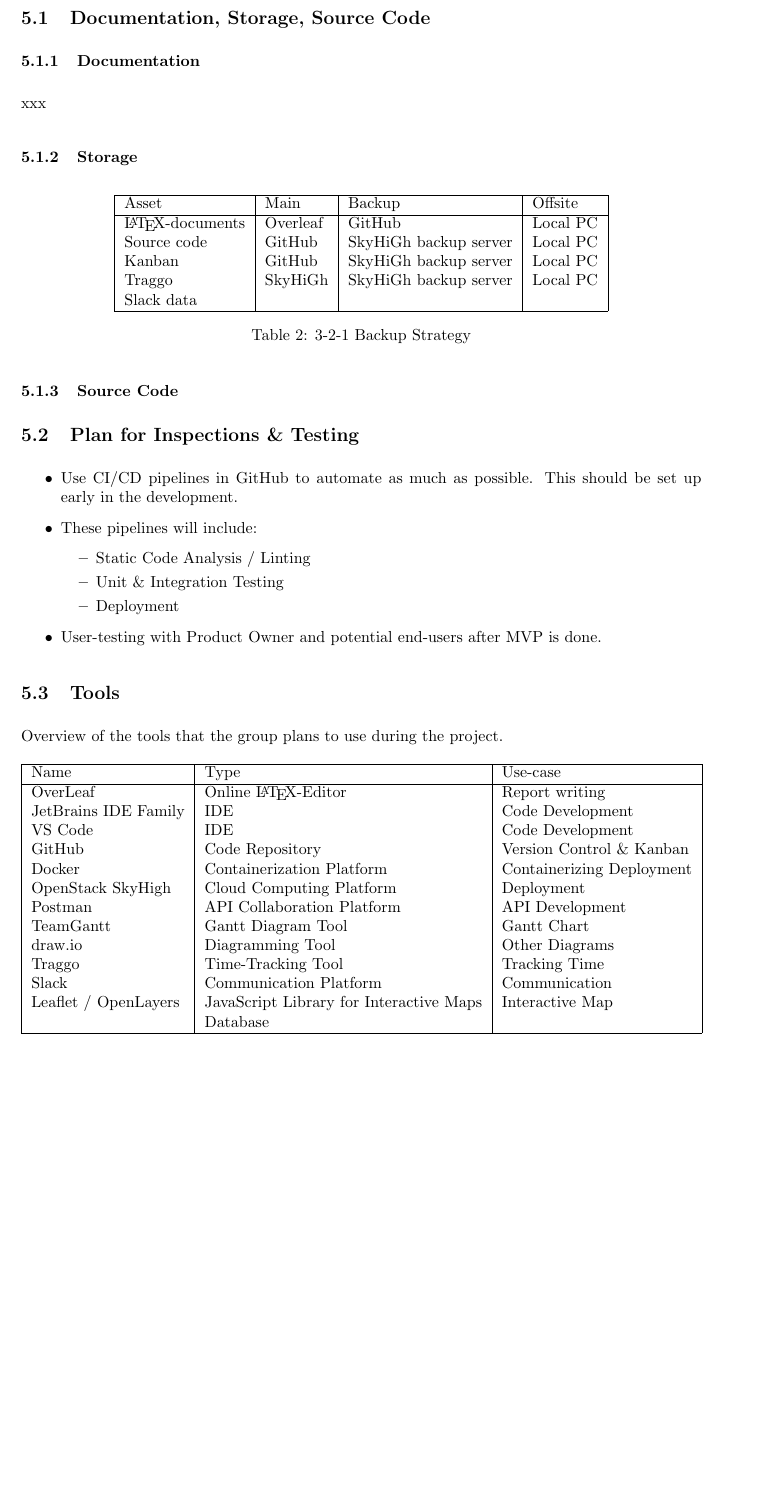
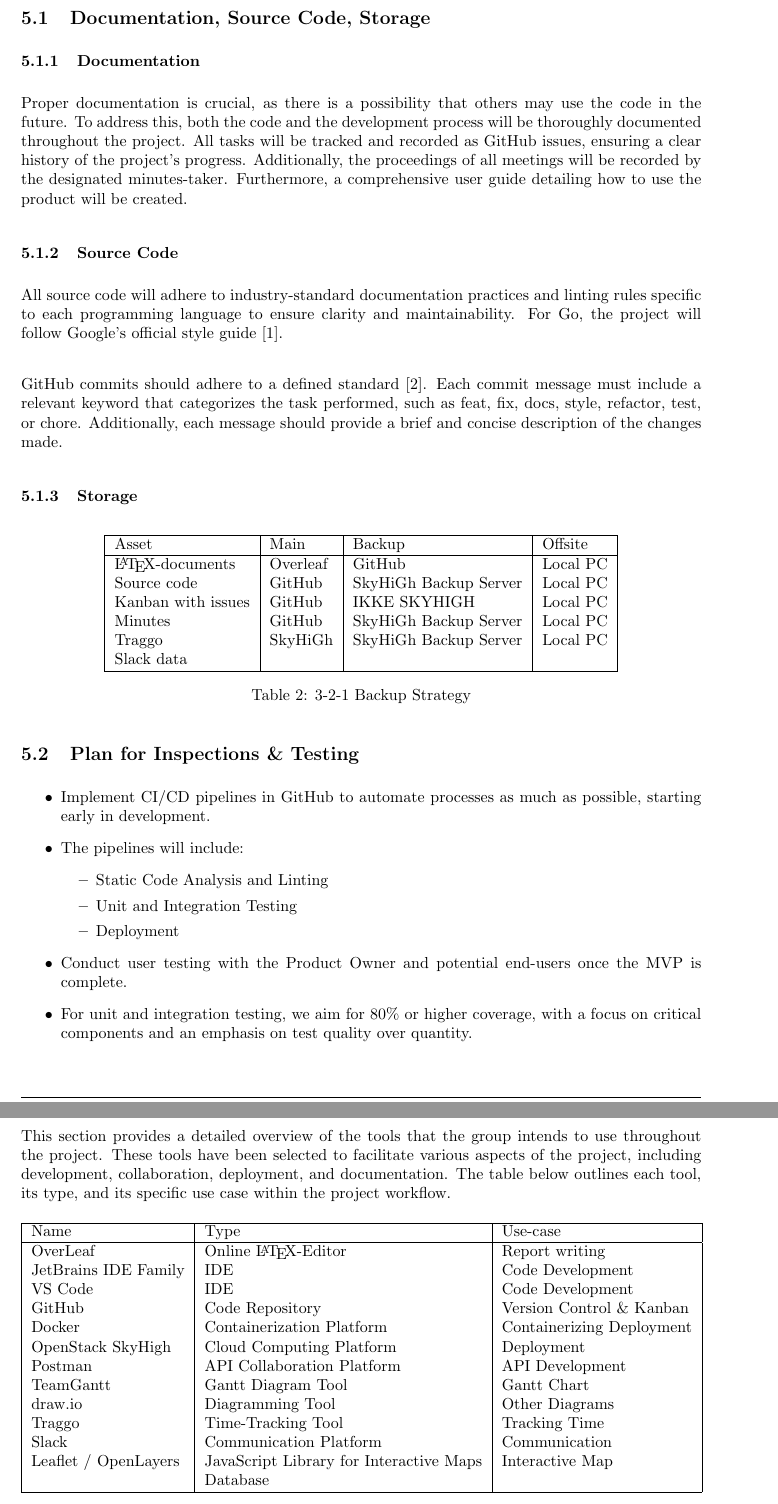
Before and after one commit to skogkursbachelor/projectplan, a LaTeX document (main.tex, which reads Sections/Quality_Assurance.tex): part of page 8 of 11 before the commit and two parts of pages 8 and 9 of 11 after it, the two joined at a grey line, cut so that both start at the same text, the shorter picture padded with empty space. Compiled offline with pdfLaTeX.

Commit message:
backup: 24.01

```diff
--- a/Sections/Quality_Assurance.tex
+++ b/Sections/Quality_Assurance.tex
@@ -26,17 +28,18 @@
 % Kanskje ha 5.1.1 til 5.1 og 5.1.2 til 5.2 osv
 % \subsection{Documentation}
 \subsubsection{Documentation}
+Proper documentation is crucial, as there is a possibility that others may use the code in the future. To address this, both the code and the development process will be thoroughly documented throughout the project. All tasks will be tracked and recorded as GitHub issues, ensuring a clear history of the project's progress. Additionally, the proceedings of all meetings will be recorded by the designated minutes-taker. Furthermore, a comprehensive user guide detailing how to use the product will be created.
 
-xxx
+\subsubsection{Source Code}
+All source code will adhere to industry-standard documentation practices and linting rules specific to each programming language to ensure clarity and maintainability. For Go, the project will follow Google's official style guide \cite{google_go_style}. \\
+
+GitHub commits should adhere to a defined standard \cite{commit_standard}. Each commit message must include a relevant keyword that categorizes the task performed, such as feat, fix, docs, style, refactor, test, or chore. Additionally, each message should provide a brief and concise description of the changes made.
 
 \subsubsection{Storage}
-%Storage ?
 % Skylagring i de SaaS vi bruker (Overleaf, Teamgantt, Traggo(?), fler) med backup i git for latex dokumenter og annet fil-basert data, google drive for dokumenter. I tilegg til lokal lagring på hvert medlems pc
-% kanskje tabell med
 % 3-2-1 rule med ref til noe.
 % "offsite" blir da egene pcer, siden de har lang spatial distanse
-% Asset | Main | Backup | Offsite |
-% Fil/data
+
 % Liten time-scale så trenger ikke flere medium av samme plass
 \begin{table} [H]
     \centering
@@ -48,10 +51,11 @@
     % latex documenter blir også lagret på skyhigh siden vi autocloner alle repoer
     \LaTeX-documents & Overleaf & GitHub & Local PC \\
     % Kanban blir også tatt med i sourcecode
-    Source code & GitHub & SkyHiGh backup server & Local PC \\
-    Kanban & GitHub & SkyHiGh backup server & Local PC \\
+    Source code & GitHub & SkyHiGh Backup Server & Local PC \\
+    Kanban with issues & GitHub & IKKE SKYHIGH & Local PC \\
     % Jobhours overview? noesånt
-    Traggo & SkyHiGh & SkyHiGh backup server & Local PC \\
+    Minutes & GitHub & SkyHiGh Backup Server & Local PC \\
+    Traggo & SkyHiGh & SkyHiGh Backup Server & Local PC \\
     Slack data & & & \\
     \hline
     \end{tabular}
@@ -64,23 +68,23 @@
     for auto clone til skyhigh
 \end{comment}
 
-\subsubsection{Source Code}
-
 \subsection{Plan for Inspections \& Testing}\label{sec:plan_for_inspections_&_testing}
 
 \begin{itemize}
-    \item Use CI/CD pipelines in GitHub to automate as much as possible. This should be set up early in the development.
-    \item These pipelines will include:
+    \item Implement CI/CD pipelines in GitHub to automate processes as much as possible, starting early in development.
+    \item The pipelines will include:
     \begin{itemize}
-        \item Static Code Analysis / Linting
-        \item Unit \& Integration Testing
+        \item Static Code Analysis and Linting
+        \item Unit and Integration Testing
         \item Deployment
         % Docker?
         % Packaging?
         % Security?
     \end{itemize}
-    \item User-testing with Product Owner and potential end-users after MVP is done.
+    \item Conduct user testing with the Product Owner and potential end-users once the MVP is complete.
+    \item For unit and integration testing, we aim for 80\% or higher coverage, with a focus on critical components and an emphasis on test quality over quantity.
 \end{itemize}
+
 
 \begin{comment}
     - GitOps som et sentralt konsept
@@ -92,7 +96,7 @@
 \end{comment}
 
 \subsection{Tools}\label{sec:tools}
-Overview of the tools that the group plans to use during the project.
+This section provides a detailed overview of the tools that the group intends to use throughout the project. These tools have been selected to facilitate various aspects of the project, including development, collaboration, deployment, and documentation. The table below outlines each tool, its type, and its specific use case within the project workflow.
 \begin{table} [H]
     \centering
     \begin{tabular}{|l|l|l|}
```
Also changed, not shown: Sections/Execution_Plan.tex (+3 -3 lines), Sections/Goals_and_Constraints.tex (+2 -1 lines), Sections/Project_Organization.tex (+1 -1 lines), Sections/Scope.tex (+7 -1 lines), references.bib (+14 -0 lines), Sections/Quality_Assurance.tex (6 more changed lines).
